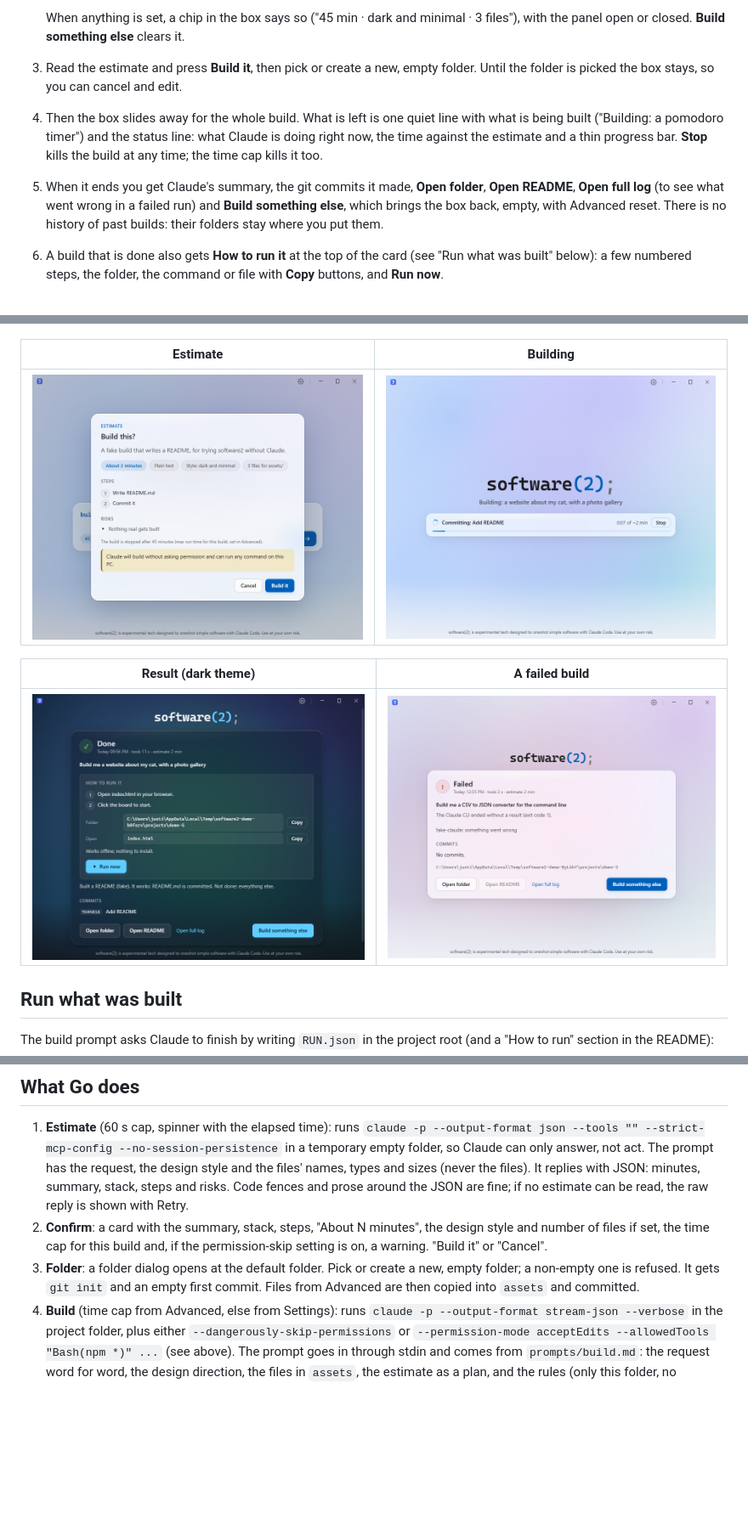
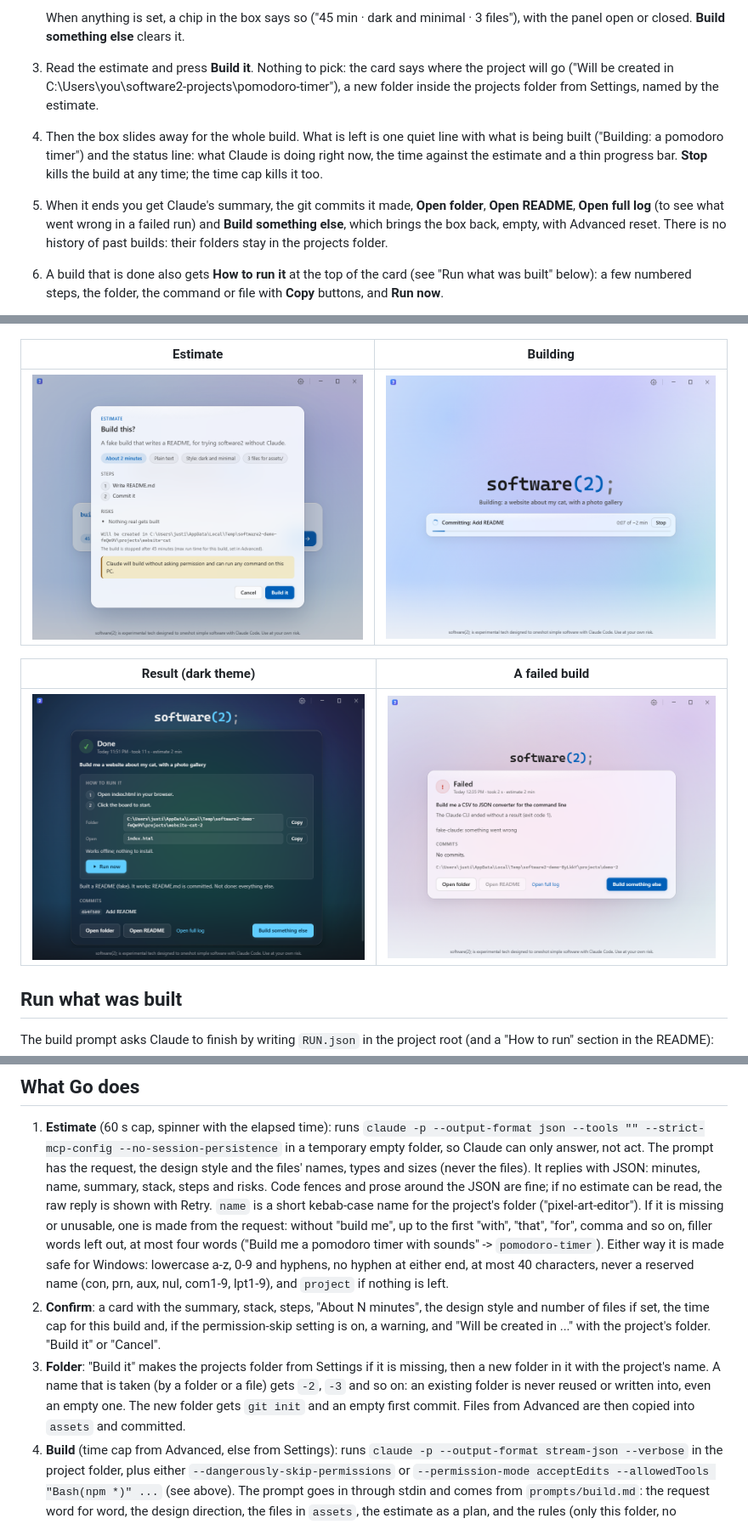
Before and after one commit to jhalek90/software2, a Markdown page: README.md, 3 parts joined by grey strips. Shown at 85% size. GitHub-like rendering; pictures changed too: docs/screenshots/dark-done.png, docs/screenshots/light-confirm.png; blank space fills up the shorter version.

Commit message:
README, screenshots and project note for the automatic project folder
Co-Authored-By: Claude Opus 5.5 <noreply@anthropic.com>

```diff
--- a/README.md
+++ b/README.md
@@ -63,8 +64,9 @@ The shortcut runs `scripts\launch.vbs` through `wscript.exe`, which runs
 
    When anything is set, a chip in the box says so ("45 min · dark and minimal ·
    3 files"), with the panel open or closed. **Build something else** clears it.
-3. Read the estimate and press **Build it**, then pick or create a new, empty folder.
-   Until the folder is picked the box stays, so you can cancel and edit.
+3. Read the estimate and press **Build it**. Nothing to pick: the card says where the
+   project will go ("Will be created in C:\Users\you\software2-projects\pomodoro-timer"),
+   a new folder inside the projects folder from Settings, named by the estimate.
 4. Then the box slides away for the whole build. What is left is one quiet line with
    what is being built ("Building: a pomodoro timer") and the status line: what Claude
    is doing right now, the time against the estimate and a thin progress bar. **Stop**
@@ -72,7 +74,7 @@ The shortcut runs `scripts\launch.vbs` through `wscript.exe`, which runs
 5. When it ends you get Claude's summary, the git commits it made, **Open folder**,
    **Open README**, **Open full log** (to see what went wrong in a failed run) and
    **Build something else**, which brings the box back, empty, with Advanced reset.
-   There is no history of past builds: their folders stay where you put them.
+   There is no history of past builds: their folders stay in the projects folder.
 6. A build that is done also gets **How to run it** at the top of the card (see "Run
    what was built" below): a few numbered steps, the folder, the command or file with
    **Copy** buttons, and **Run now**.
@@ -164,14 +166,24 @@ to work around it. Some builds will not finish that way.
    in a temporary empty folder, so Claude can only answer, not act. The prompt has the
    request, the design style and the files' names, types and sizes (never the files).
    It replies with JSON:
-   minutes, summary, stack, steps and risks. Code fences and prose around the JSON are
-   fine; if no estimate can be read, the raw reply is shown with Retry.
+   minutes, name, summary, stack, steps and risks. Code fences and prose around the JSON
+   are fine; if no estimate can be read, the raw reply is shown with Retry.
+   `name` is a short kebab-case name for the project's folder ("pixel-art-editor"). If it
+   is missing or unusable, one is made from the request: without "build me", up to the
+   first "with", "that", "for", comma and so on, filler words left out, at most four
+   words ("Build me a pomodoro timer with sounds" -> `pomodoro-timer`). Either way it is
+   made safe for Windows: lowercase a-z, 0-9 and hyphens, no hyphen at either end, at
+   most 40 characters, never a reserved name (con, prn, aux, nul, com1-9, lpt1-9), and
+   `project` if nothing is left.
 2. **Confirm**: a card with the summary, stack, steps, "About N minutes", the design
    style and number of files if set, the time cap for this build and, if the
-   permission-skip setting is on, a warning. "Build it" or "Cancel".
-3. **Folder**: a folder dialog opens at the default folder. Pick or create a new, empty
-   folder; a non-empty one is refused. It gets `git init` and an empty first commit.
-   Files from Advanced are then copied into `assets` and committed.
+   permission-skip setting is on, a warning, and "Will be created in ..." with the
+   project's folder. "Build it" or "Cancel".
+3. **Folder**: "Build it" makes the projects folder from Settings if it is missing, then
+   a new folder in it with the project's name. A name that is taken (by a folder or a
+   file) gets `-2`, `-3` and so on: an existing folder is never reused or written into,
+   even an empty one. The new folder gets `git init` and an empty first commit. Files
+   from Advanced are then copied into `assets` and committed.
 4. **Build** (time cap from Advanced, else from Settings): runs
    `claude -p --output-format stream-json --verbose` in the project folder, plus either
    `--dangerously-skip-permissions` or
```
Also changed, not shown: other parts of README.md (+9 -6 lines), CLAUDE.md (+1 -0 lines).
